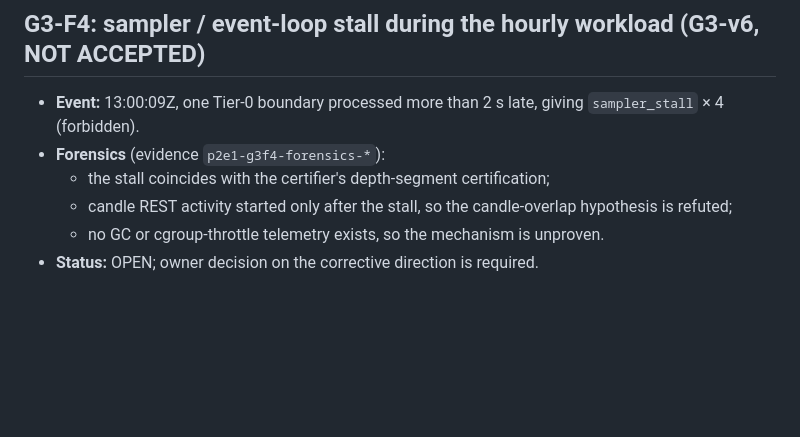
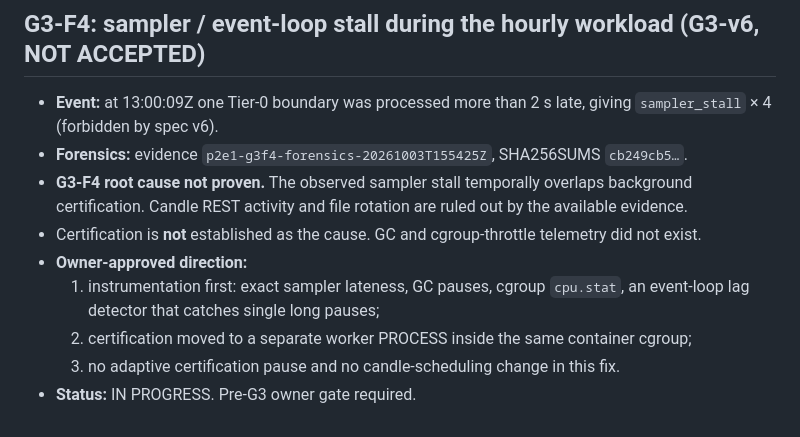
Before and after one commit to baljadrawy/trading-signal-bot, a Markdown page: docs/p2/P2E1_FIX_MATRIX.md, the part around the change. Drawn GitHub-style; blank space fills up the shorter version.

Commit message:
docs(p2-e1): G3-F4 fix-matrix wording per owner (root cause not proven)
Co-Authored-By: Claude Opus 5.5 <noreply@anthropic.com>
Claude-Session: https://claude.ai/code/session_019SM1aSbUMfn8CViUdgGB2H

```diff
--- a/docs/p2/P2E1_FIX_MATRIX.md
+++ b/docs/p2/P2E1_FIX_MATRIX.md
@@ -235,9 +235,15 @@ with regression tests (`tests/test_g3_f3.py::ReviewFindings`); the spec is re-pi
 
 ## G3-F4: sampler / event-loop stall during the hourly workload (G3-v6, NOT ACCEPTED)
 
-- **Event:** 13:00:09Z, one Tier-0 boundary processed more than 2 s late, giving `sampler_stall` × 4 (forbidden).
-- **Forensics** (evidence `p2e1-g3f4-forensics-*`):
-  - the stall coincides with the certifier's depth-segment certification;
-  - candle REST activity started only after the stall, so the candle-overlap hypothesis is refuted;
-  - no GC or cgroup-throttle telemetry exists, so the mechanism is unproven.
-- **Status:** OPEN; owner decision on the corrective direction is required.
+- **Event:** at 13:00:09Z one Tier-0 boundary was processed more than 2 s late, giving `sampler_stall` × 4 (forbidden
+  by spec v6).
+- **Forensics:** evidence `p2e1-g3f4-forensics-20261003T155425Z`, SHA256SUMS `cb249cb5…`.
+- **G3-F4 root cause not proven.** The observed sampler stall temporally overlaps background certification. Candle REST
+  activity and file rotation are ruled out by the available evidence.
+- Certification is **not** established as the cause. GC and cgroup-throttle telemetry did not exist.
+- **Owner-approved direction:**
+  1. instrumentation first: exact sampler lateness, GC pauses, cgroup `cpu.stat`, an event-loop lag detector that
+     catches single long pauses;
+  2. certification moved to a separate worker PROCESS inside the same container cgroup;
+  3. no adaptive certification pause and no candle-scheduling change in this fix.
+- **Status:** IN PROGRESS. Pre-G3 owner gate required.
```
